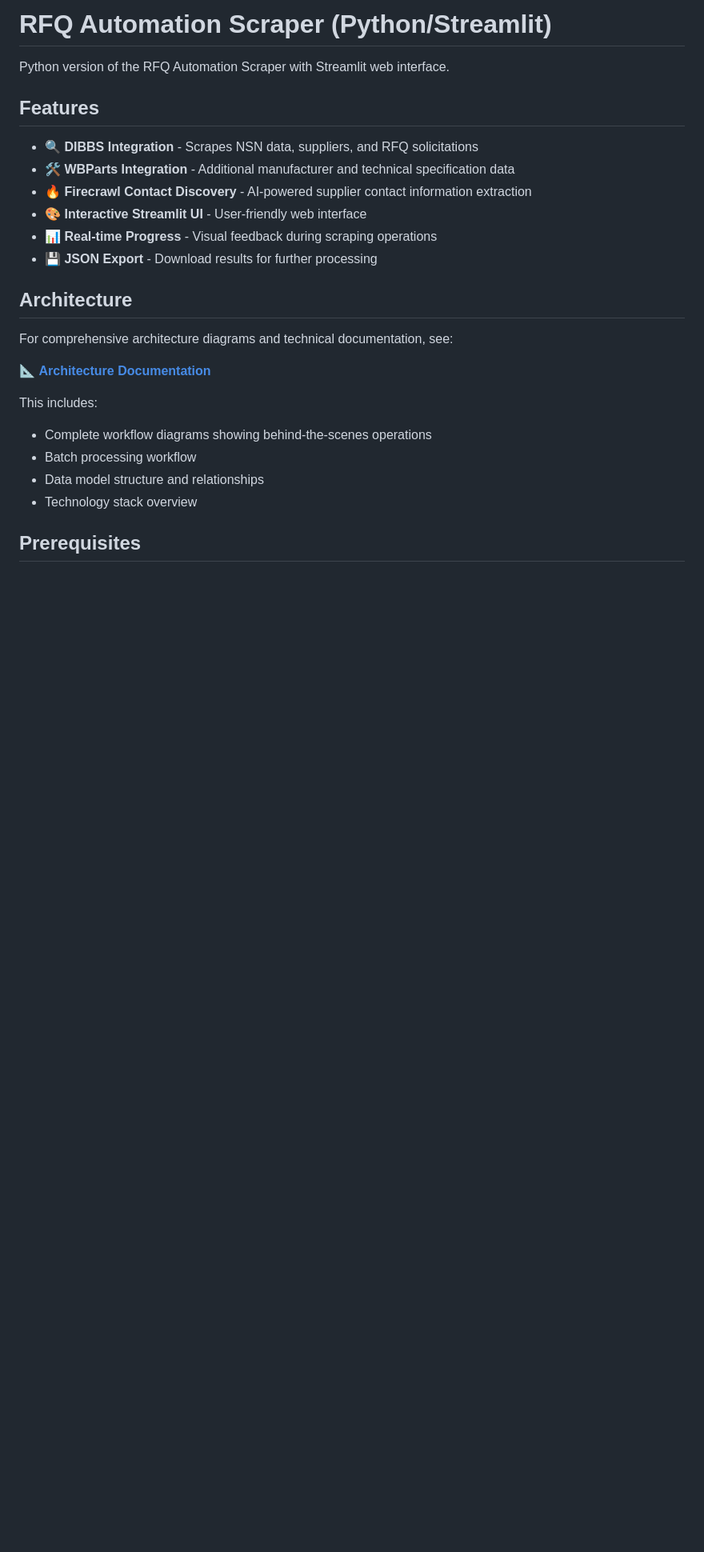
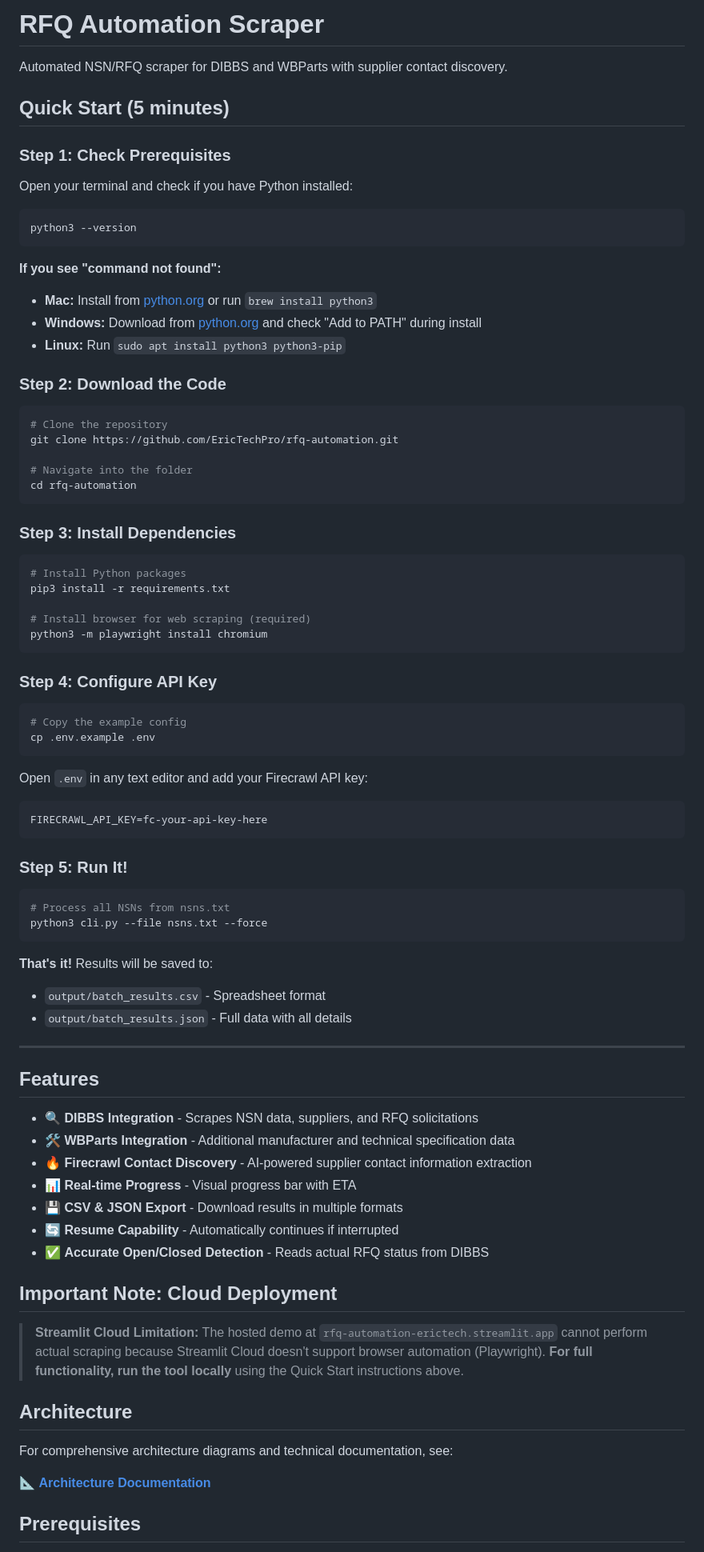
Before and after one commit to EricTechPro/rfq-automation, a Markdown page: README.md, the part around one of its changes. Shown at 80% size. Rendered like a GitHub page; blank space fills up the shorter version.

Commit message:
docs: Add Quick Start guide for complete beginners
- Add 5-step Quick Start section at top of README
- Include Python installation instructions for Mac/Windows/Linux
- Add Streamlit Cloud limitation note
- Clarify that local installation is required for full functionality

🤖 Generated with [Claude Code](https://claude.com/claude-code)

Co-Authored-By: Claude Opus 4.5 <noreply@anthropic.com>

````diff
--- a/README.md
+++ b/README.md
@@ -1,15 +1,80 @@
-# RFQ Automation Scraper (Python/Streamlit)
+# RFQ Automation Scraper
 
-Python version of the RFQ Automation Scraper with Streamlit web interface.
+Automated NSN/RFQ scraper for DIBBS and WBParts with supplier contact discovery.
+
+## Quick Start (5 minutes)
+
+### Step 1: Check Prerequisites
+
+Open your terminal and check if you have Python installed:
+
+```bash
+python3 --version
+```
+
+**If you see "command not found":**
+- **Mac:** Install from [python.org](https://www.python.org/downloads/) or run `brew install python3`
+- **Windows:** Download from [python.org](https://www.python.org/downloads/) and check "Add to PATH" during install
+- **Linux:** Run `sudo apt install python3 python3-pip`
+
+### Step 2: Download the Code
+
+```bash
+# Clone the repository
+git clone https://github.com/EricTechPro/rfq-automation.git
+
+# Navigate into the folder
+cd rfq-automation
+```
+
+### Step 3: Install Dependencies
+
+```bash
+# Install Python packages
+pip3 install -r requirements.txt
+
+# Install browser for web scraping (required)
+python3 -m playwright install chromium
+```
+
+### Step 4: Configure API Key
+
+```bash
+# Copy the example config
+cp .env.example .env
+```
+
+Open `.env` in any text editor and add your Firecrawl API key:
+```
+FIRECRAWL_API_KEY=fc-your-api-key-here
+```
+
+### Step 5: Run It!
+
+```bash
+# Process all NSNs from nsns.txt
+python3 cli.py --file nsns.txt --force
+```
+
+**That's it!** Results will be saved to:
+- `output/batch_results.csv` - Spreadsheet format
+- `output/batch_results.json` - Full data with all details
+
+---
 
 ## Features
 
 - 🔍 **DIBBS Integration** - Scrapes NSN data, suppliers, and RFQ solicitations
 - 🛠️ **WBParts Integration** - Additional manufacturer and technical specification data
 - 🔥 **Firecrawl Contact Discovery** - AI-powered supplier contact information extraction
-- 🎨 **Interactive Streamlit UI** - User-friendly web interface
-- 📊 **Real-time Progress** - Visual feedback during scraping operations
-- 💾 **JSON Export** - Download results for further processing
+- 📊 **Real-time Progress** - Visual progress bar with ETA
+- 💾 **CSV & JSON Export** - Download results in multiple formats
+- 🔄 **Resume Capability** - Automatically continues if interrupted
+- ✅ **Accurate Open/Closed Detection** - Reads actual RFQ status from DIBBS
+
+## Important Note: Cloud Deployment
+
+> **Streamlit Cloud Limitation:** The hosted demo at `rfq-automation-erictech.streamlit.app` cannot perform actual scraping because Streamlit Cloud doesn't support browser automation (Playwright). **For full functionality, run the tool locally** using the Quick Start instructions above.
 
 ## Architecture
 
@@ -17,11 +82,5 @@ For comprehensive architecture diagrams and technical documentation, see:
 
 📐 **[Architecture Documentation](docs/architecture-diagram.md)**
 
-This includes:
-- Complete workflow diagrams showing behind-the-scenes operations
-- Batch processing workflow
-- Data model structure and relationships
-- Technology stack overview
-
 ## Prerequisites
 
````
Also changed, not shown: other parts of README.md (+2 -28 lines).
